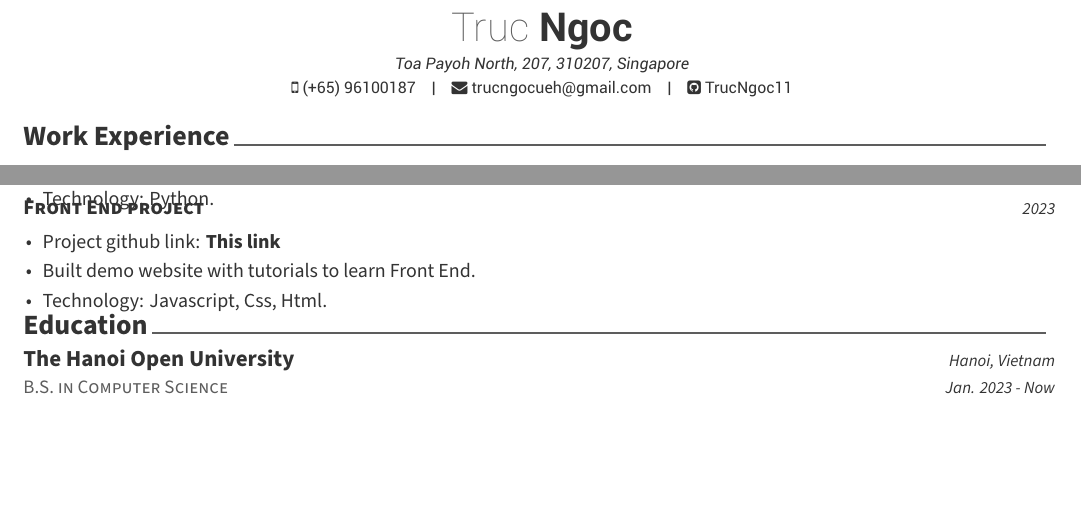
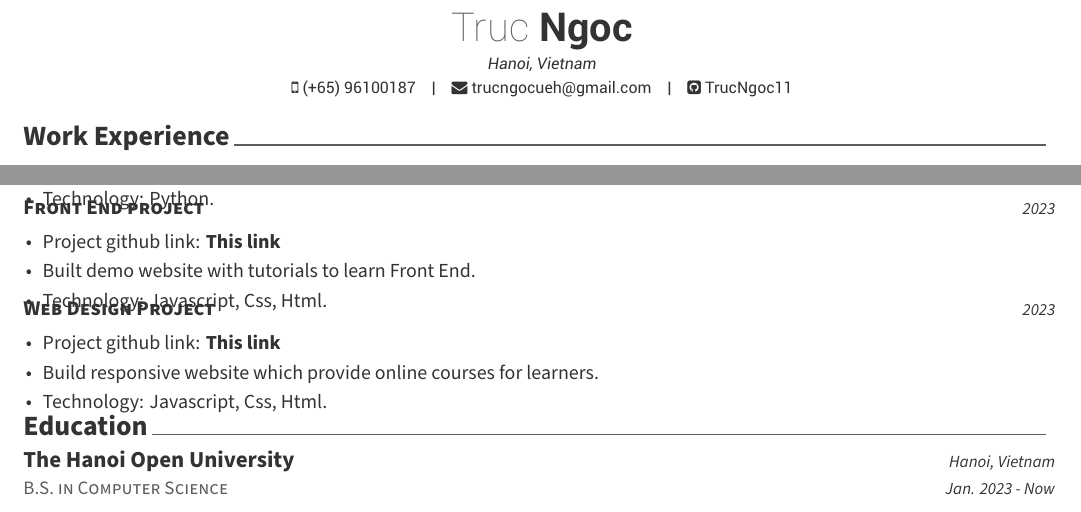
Before and after one commit to TrucNgoc11/my-cv, a LaTeX CV (cv.tex, which reads resume/project.tex): two parts of the page, joined at a grey line, cut so that both start at the same text, the shorter picture padded with empty space. Compiled offline with XeLaTeX.

Commit message:
updater_cv

```diff
--- a/cv.tex
+++ b/cv.tex
@@ -54,7 +54,9 @@
 % Available options: circle|rectangle,edge/noedge,left/right
 % \photo[rectangle,edge,right]{./examples/profile}
 \name{Truc}{Ngoc}
-\address{Toa Payoh North, 207, 310207, Singapore}
+\address{Hanoi, Vietnam}
+%\address{Toa Payoh North, 207, 310207, Singapore}
+
 
 \mobile{(+65) 96100187}
 \email{trucngocueh@gmail.com}
--- a/resume/project.tex
+++ b/resume/project.tex
@@ -22,4 +22,15 @@
        \end{cvitems}
      }
 
+     \cvsimpleentry
+     {\textbf{Web Design Project}} % Name
+     {2023} % Date
+     {
+       \begin{cvitems} % Description
+        \item {Project github link: \href{https://github.com/TrucNgoc11/educational-website-project}{\textbf{This link}}}
+         \item {Build responsive website which provide online courses for learners.}
+         \item {Technology: Javascript, Css, Html.}
+       \end{cvitems}
+     }
+
 \end{cventries}
```
Also changed, not shown: CV_CS_TrucNgoc.pdf, cv.pdf, 1 other file.
